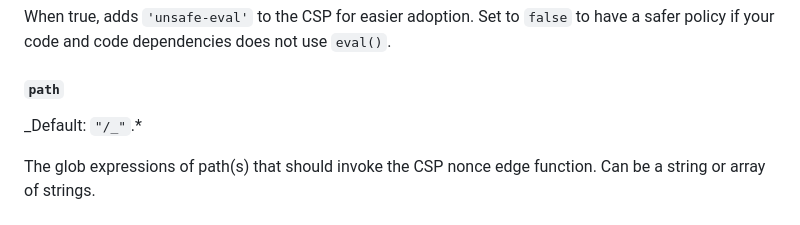
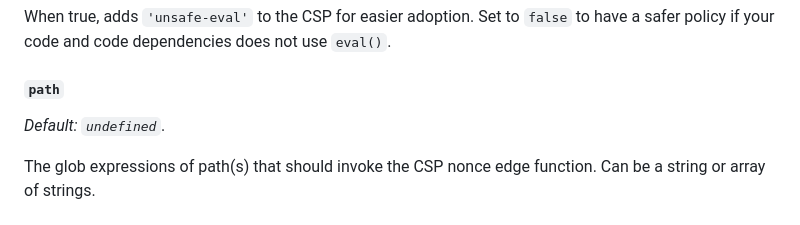
Before and after one commit to netlify/plugin-csp-nonce, a Markdown page: README.md, the part around the change. Rendered like a GitHub page.

Commit message:
chore: set default path to undefined

```diff
--- a/README.md
+++ b/README.md
@@ -60,7 +60,7 @@ When true, adds `'unsafe-eval'` to the CSP for easier adoption. Set to `false` t
 
 #### `path`
 
-_Default: `"/_"`.\*
+_Default: `undefined`_.
 
 The glob expressions of path(s) that should invoke the CSP nonce edge function. Can be a string or array of strings.
 
```
